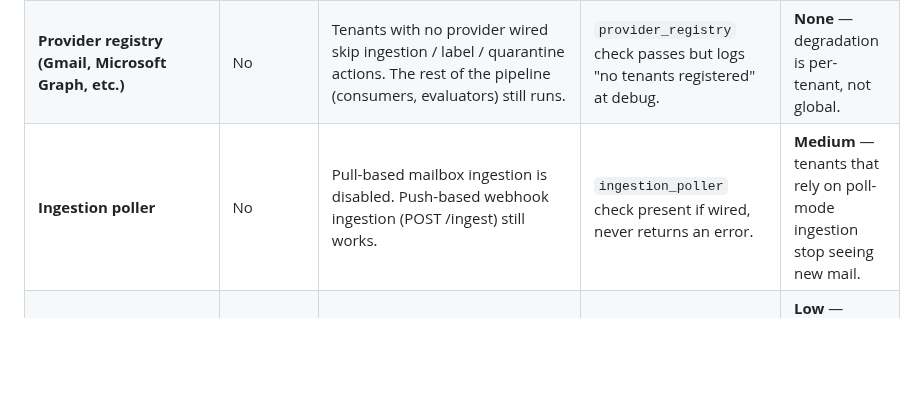
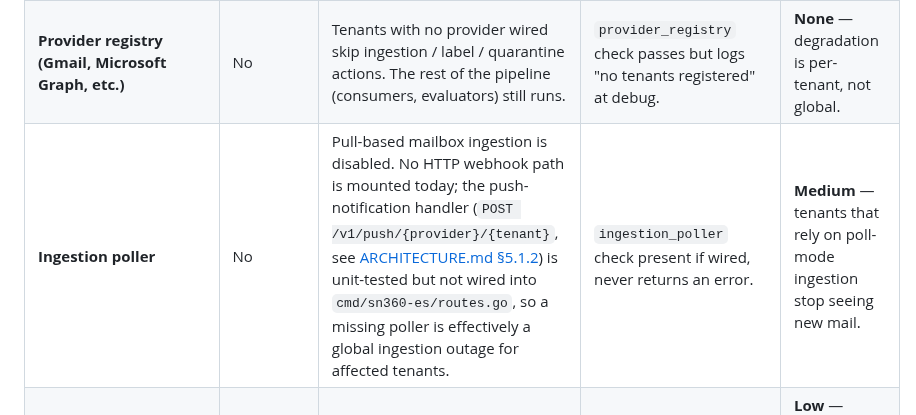
Before and after one commit to kennguy3n/sn360-es, a Markdown page: internal/docs/DEGRADATION_MODES.md, the part around the change. GitHub-like rendering; blank space fills up the shorter version.

Commit message:
docs(degradation): drop nonexistent POST /ingest fallback, note push-webhook isn't mounted
Ingestion-poller row claimed 'Push-based webhook ingestion (POST /ingest) still works' as the fallback when the poller is degraded. There is no /ingest route in cmd/sn360-es/routes.go. The push-notification handler that does exist lives at POST /v1/push/{provider}/{tenant}, but it is intentionally not mounted yet (see ARCHITECTURE.md \u00a75.1.2). Rewrote the row so the fallback claim matches reality \u2014 a missing poller is effectively a global ingestion outage for affected tenants today \u2014 and linked back to the architecture note that explains why the push route is gated.

```diff
--- a/internal/docs/DEGRADATION_MODES.md
+++ b/internal/docs/DEGRADATION_MODES.md
@@ -46,7 +46,7 @@ the `/readyz` JSON payload.
 | **Rspamd** | No | Rspamd outcome is empty; URL / attachment / spam scores from Rspamd vanish. Categorizer still scores using Tier 1 + Tier 2 + risk-signals. | Not a separate checker. | **Medium** — Rspamd catches a long-tail of spam patterns that the encoder doesn't; some commodity spam slips through. |
 | **JWT issuer (`BANNER_TOKEN_SECRET`)** | No (logs warning) | Banner action handler skips token issuance; banners render without click-to-acknowledge tokens. | Not a separate checker. | **Low** — banners still display; only the acknowledge tracking is lost. |
 | **Provider registry (Gmail, Microsoft Graph, etc.)** | No | Tenants with no provider wired skip ingestion / label / quarantine actions. The rest of the pipeline (consumers, evaluators) still runs. | `provider_registry` check passes but logs "no tenants registered" at debug. | **None** — degradation is per-tenant, not global. |
-| **Ingestion poller** | No | Pull-based mailbox ingestion is disabled. Push-based webhook ingestion (POST /ingest) still works. | `ingestion_poller` check present if wired, never returns an error. | **Medium** — tenants that rely on poll-mode ingestion stop seeing new mail. |
+| **Ingestion poller** | No | Pull-based mailbox ingestion is disabled. No HTTP webhook path is mounted today; the push-notification handler (`POST /v1/push/{provider}/{tenant}`, see [ARCHITECTURE.md §5.1.2](./ARCHITECTURE.md#512-push-notification-receivers-implemented-not-yet-routed)) is unit-tested but not wired into `cmd/sn360-es/routes.go`, so a missing poller is effectively a global ingestion outage for affected tenants. | `ingestion_poller` check present if wired, never returns an error. | **Medium** — tenants that rely on poll-mode ingestion stop seeing new mail. |
 | **Relationship worker** | No | First-contact / known-contact signal stops getting refreshed. New senders default to `IsRecurringService = false`. | `worker_relationship` check present if wired, no-op. | **Low** — categorizer slightly over-fires on first-contact in steady state. |
 | **Vendor worker** | No | Vendor risk-signal baseline stops being refreshed. `IsFromVendor` / `IsVendorCompromise` use the most recent snapshot. | `worker_vendor` check present if wired, no-op. | **Low → Medium** — fresh vendor onboarding doesn't get its baseline until the worker comes back. |
 | **Cleanup worker** | No | Expired quarantine / banner / token records are not garbage-collected. The DB grows unbounded. | `worker_cleanup` check present if wired, no-op. | **Low (immediate) → High (long-term)** — the system stays correct but storage usage grows; restore before reaching disk pressure. |
```
